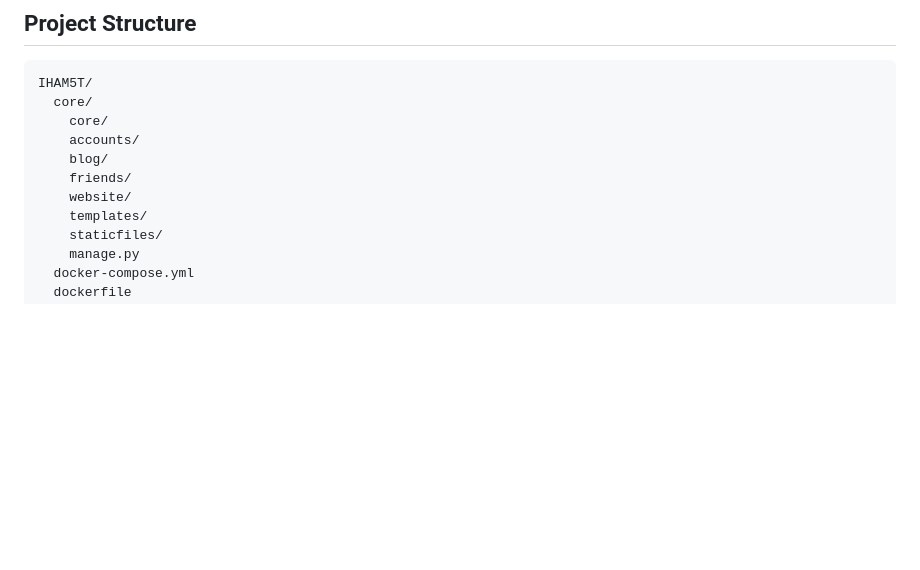
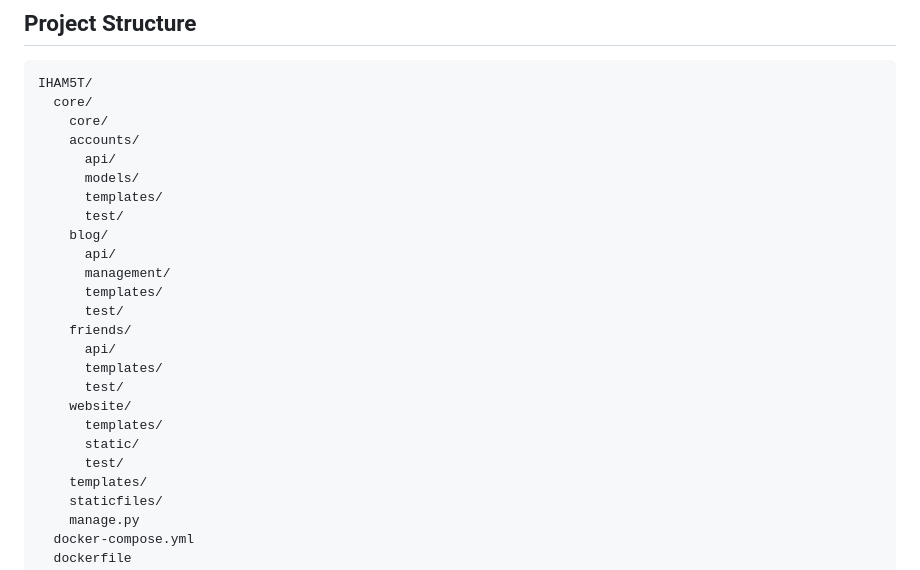
Before and after one commit to IamAmirKohzadi/IHAM5T, a Markdown page: README.md, the part around the change. Rendered like a GitHub page; blank space fills up the shorter version.

```diff
--- a/README.md
+++ b/README.md
@@ -48,9 +48,23 @@ IHAM5T/
   core/
     core/
     accounts/
+      api/
+      models/
+      templates/
+      test/
     blog/
+      api/
+      management/
+      templates/
+      test/
     friends/
+      api/
+      templates/
+      test/
     website/
+      templates/
+      static/
+      test/
     templates/
     staticfiles/
     manage.py
```
